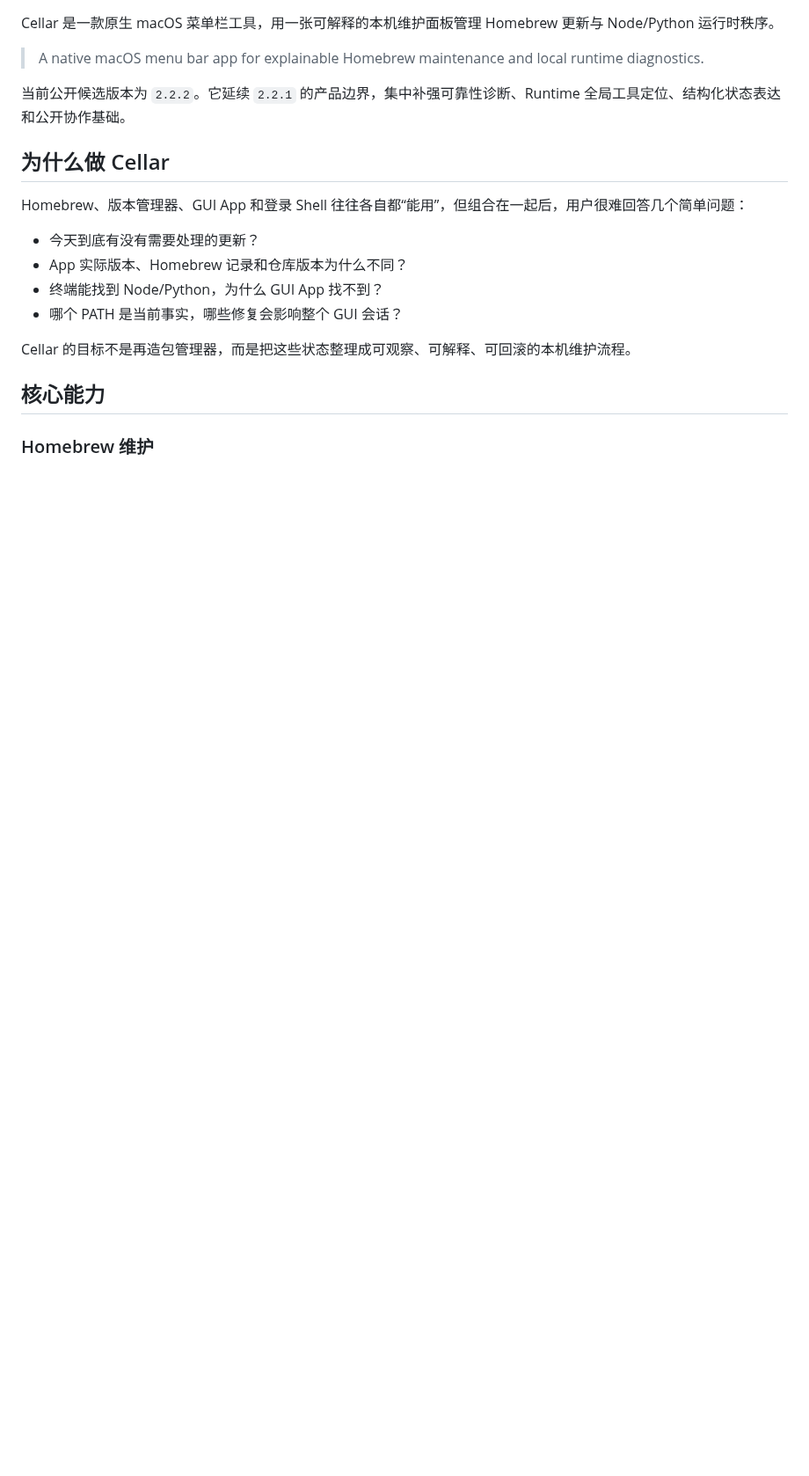
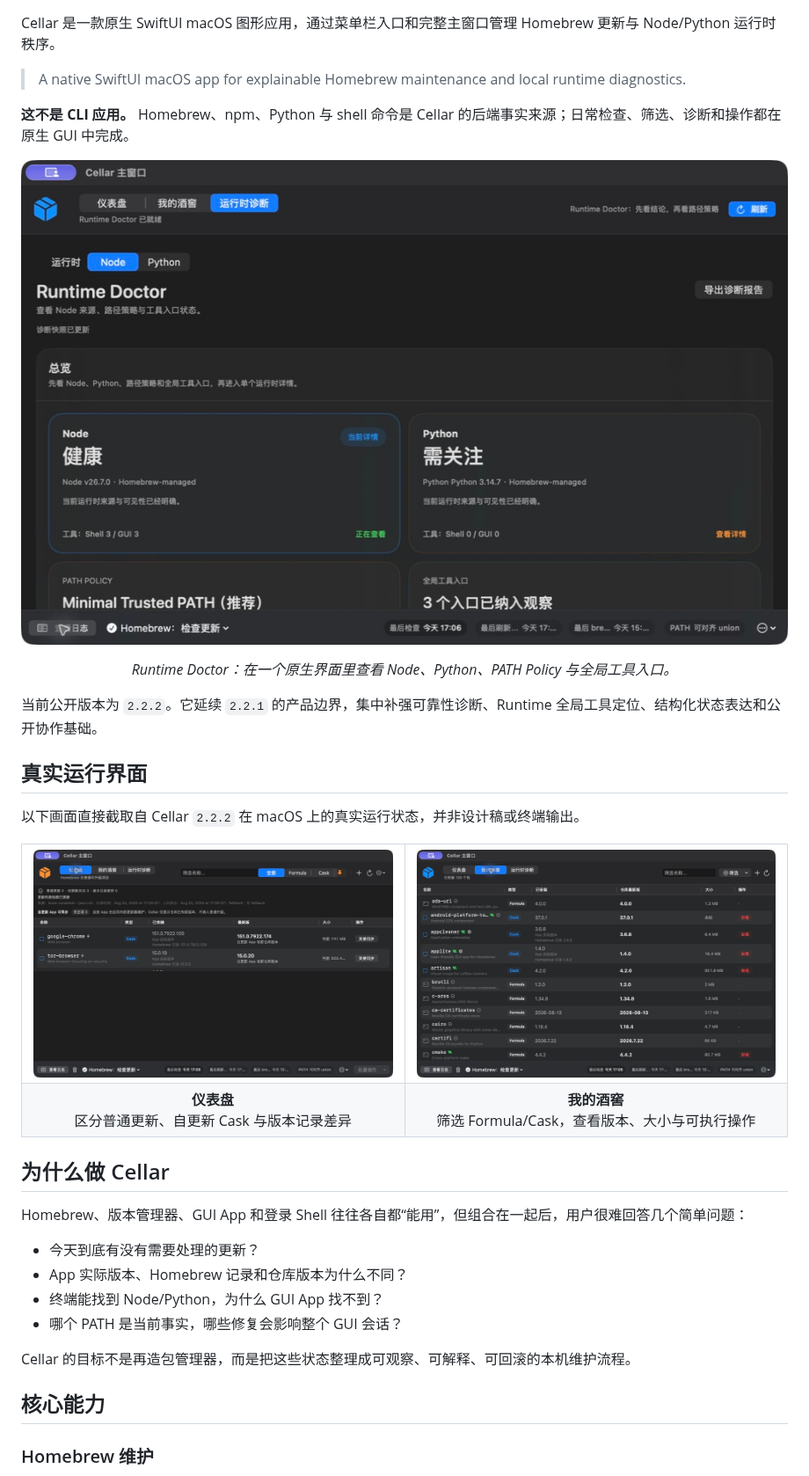
Before and after one commit to CAfeng11/Cellar, a Markdown page: README.md, the part around one of its changes. Shown at 88% size. Rendered like a GitHub page; pictures changed too: docs/images/cellar-dashboard.jpeg (added), docs/images/cellar-library.jpeg (added), docs/images/cellar-runtime-doctor.jpeg (added); blank space fills up the shorter version.

Commit message:
Docs: show the real Cellar interface

```diff
--- a/README.md
+++ b/README.md
@@ -6,10 +7,35 @@
 ![License](https://img.shields.io/badge/license-MIT-green)
 
-Cellar 是一款原生 macOS 菜单栏工具，用一张可解释的本机维护面板管理 Homebrew 更新与 Node/Python 运行时秩序。
+Cellar 是一款原生 SwiftUI macOS 图形应用，通过菜单栏入口和完整主窗口管理 Homebrew 更新与 Node/Python 运行时秩序。
 
-> A native macOS menu bar app for explainable Homebrew maintenance and local runtime diagnostics.
+> A native SwiftUI macOS app for explainable Homebrew maintenance and local runtime diagnostics.
 
-当前公开候选版本为 `2.2.2`。它延续 `2.2.1` 的产品边界，集中补强可靠性诊断、Runtime 全局工具定位、结构化状态表达和公开协作基础。
+**这不是 CLI 应用。** Homebrew、npm、Python 与 shell 命令是 Cellar 的后端事实来源；日常检查、筛选、诊断和操作都在原生 GUI 中完成。
+
+<p align="center">
+  <a href="docs/images/cellar-runtime-doctor.jpeg">
+    <img src="docs/images/cellar-runtime-doctor.jpeg" alt="Cellar Runtime Doctor 原生 macOS 界面" width="1000">
+  </a>
+</p>
+
+<p align="center"><em>Runtime Doctor：在一个原生界面里查看 Node、Python、PATH Policy 与全局工具入口。</em></p>
+
+当前公开版本为 `2.2.2`。它延续 `2.2.1` 的产品边界，集中补强可靠性诊断、Runtime 全局工具定位、结构化状态表达和公开协作基础。
+
+## 真实运行界面
+
+以下画面直接截取自 Cellar `2.2.2` 在 macOS 上的真实运行状态，并非设计稿或终端输出。
+
+<table>
+  <tr>
+    <td width="50%"><a href="docs/images/cellar-dashboard.jpeg"><img src="docs/images/cellar-dashboard.jpeg" alt="Cellar Homebrew 仪表盘"></a></td>
+    <td width="50%"><a href="docs/images/cellar-library.jpeg"><img src="docs/images/cellar-library.jpeg" alt="Cellar 我的酒窖资产列表"></a></td>
+  </tr>
+  <tr>
+    <td align="center"><strong>仪表盘</strong><br>区分普通更新、自更新 Cask 与版本记录差异</td>
+    <td align="center"><strong>我的酒窖</strong><br>筛选 Formula/Cask，查看版本、大小与可执行操作</td>
+  </tr>
+</table>
 
 ## 为什么做 Cellar
 
```
Also changed, not shown: other parts of README.md (+2 -1 lines), CHANGELOG.md (+3 -1 lines).
